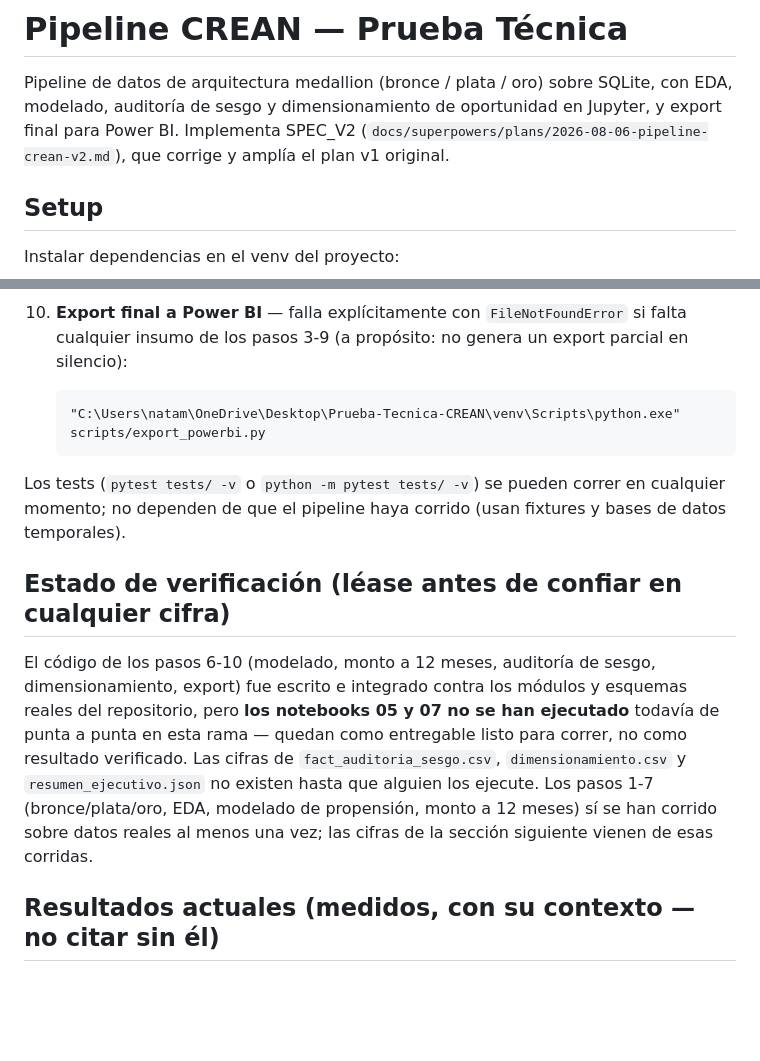
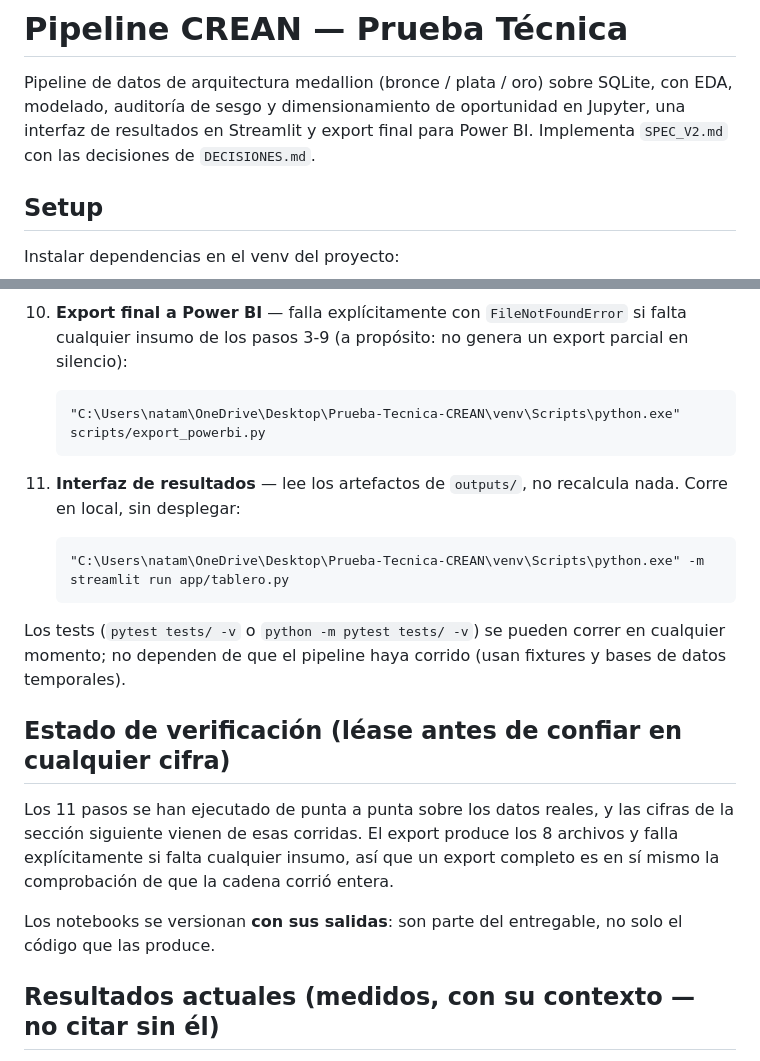
Before and after one commit to natam226/Prueba-Tecnica-CREAN, a Markdown page: README.md, 2 parts joined by grey strips. GitHub-like rendering; blank space fills up the shorter version.

````diff
--- a/README.md
+++ b/README.md
@@ -2,9 +2,8 @@
 
 Pipeline de datos de arquitectura medallion (bronce / plata / oro) sobre SQLite,
 con EDA, modelado, auditoría de sesgo y dimensionamiento de oportunidad en
-Jupyter, y export final para Power BI. Implementa SPEC_V2
-(`docs/superpowers/plans/2026-08-06-pipeline-crean-v2.md`), que corrige y
-amplía el plan v1 original.
+Jupyter, una interfaz de resultados en Streamlit y export final para Power BI.
+Implementa `SPEC_V2.md` con las decisiones de `DECISIONES.md`.
 
 ## Setup
 
@@ -63,21 +62,26 @@ importa:
     "C:\Users\natam\OneDrive\Desktop\Prueba-Tecnica-CREAN\venv\Scripts\python.exe" scripts/export_powerbi.py
     ```
 
+11. **Interfaz de resultados** — lee los artefactos de `outputs/`, no recalcula
+    nada. Corre en local, sin desplegar:
+
+    ```
+    "C:\Users\natam\OneDrive\Desktop\Prueba-Tecnica-CREAN\venv\Scripts\python.exe" -m streamlit run app/tablero.py
+    ```
+
 Los tests (`pytest tests/ -v` o `python -m pytest tests/ -v`) se pueden correr en
 cualquier momento; no dependen de que el pipeline haya corrido (usan fixtures y
 bases de datos temporales).
 
 ## Estado de verificación (léase antes de confiar en cualquier cifra)
 
-El código de los pasos 6-10 (modelado, monto a 12 meses, auditoría de sesgo,
-dimensionamiento, export) fue escrito e integrado contra los módulos y esquemas
-reales del repositorio, pero **los notebooks 05 y 07 no se han ejecutado**
-todavía de punta a punta en esta rama — quedan como entregable listo para
-correr, no como resultado verificado. Las cifras de `fact_auditoria_sesgo.csv`,
-`dimensionamiento.csv` y `resumen_ejecutivo.json` no existen hasta que alguien
-los ejecute. Los pasos 1-7 (bronce/plata/oro, EDA, modelado de propensión,
-monto a 12 meses) sí se han corrido sobre datos reales al menos una vez; las
-cifras de la sección siguiente vienen de esas corridas.
+Los 11 pasos se han ejecutado de punta a punta sobre los datos reales, y las
+cifras de la sección siguiente vienen de esas corridas. El export produce los 8
+archivos y falla explícitamente si falta cualquier insumo, así que un export
+completo es en sí mismo la comprobación de que la cadena corrió entera.
+
+Los notebooks se versionan **con sus salidas**: son parte del entregable, no
+solo el código que las produce.
 
 ## Resultados actuales (medidos, con su contexto — no citar sin él)
 
````
Also changed, not shown: other parts of README.md (+56 -45 lines).
